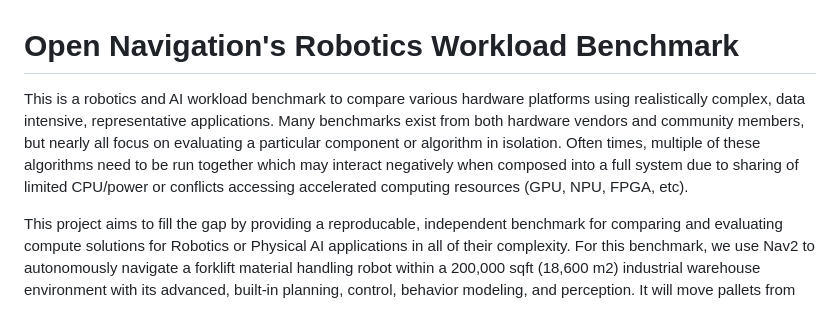
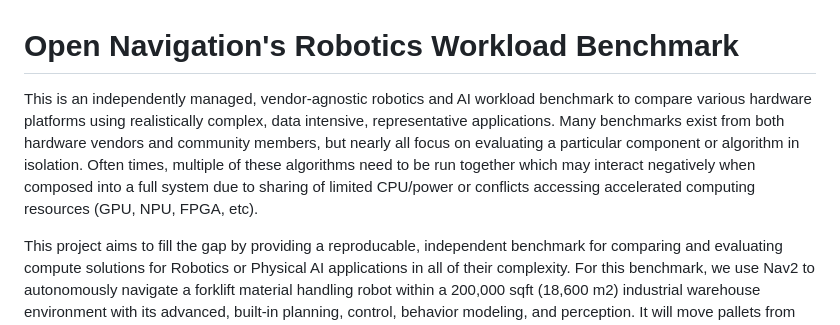
Before and after one commit to open-navigation/opennav_robotics_workload_benchmark, a Markdown page: README.md, the part around the change. Drawn GitHub-style.

Commit message:
Update README for clarity and vendor-agnostic emphasis

```diff
--- a/README.md
+++ b/README.md
@@ -1,6 +1,6 @@
 # Open Navigation's Robotics Workload Benchmark
 
-This is a robotics and AI workload benchmark to compare various hardware platforms using realistically complex, data intensive, representative applications. Many benchmarks exist from both hardware vendors and community members, but nearly all focus on evaluating a particular component or algorithm in isolation. Often times, multiple of these algorithms need to be run together which may interact negatively when composed into a full system due to sharing of limited CPU/power or conflicts accessing accelerated computing resources (GPU, NPU, FPGA, etc).
+This is an independently managed, vendor-agnostic robotics and AI workload benchmark to compare various hardware platforms using realistically complex, data intensive, representative applications. Many benchmarks exist from both hardware vendors and community members, but nearly all focus on evaluating a particular component or algorithm in isolation. Often times, multiple of these algorithms need to be run together which may interact negatively when composed into a full system due to sharing of limited CPU/power or conflicts accessing accelerated computing resources (GPU, NPU, FPGA, etc).
 
 This project aims to fill the gap by providing a reproducable, independent benchmark for comparing and evaluating compute solutions for Robotics or Physical AI applications in all of their complexity. For this benchmark, we use Nav2 to autonomously navigate a forklift material handling robot within a 200,000 sqft (18,600 m2) industrial warehouse environment with its advanced, built-in planning, control, behavior modeling, and perception. It will move pallets from shipping/receiving to shelving units while processing multiple 3D lidars, 2D safety lidars, RGBD cameras, and internal sensors. This workload is representative of dozens of companies and tens of thousands of robotics deployed today in production environments.
 
```
